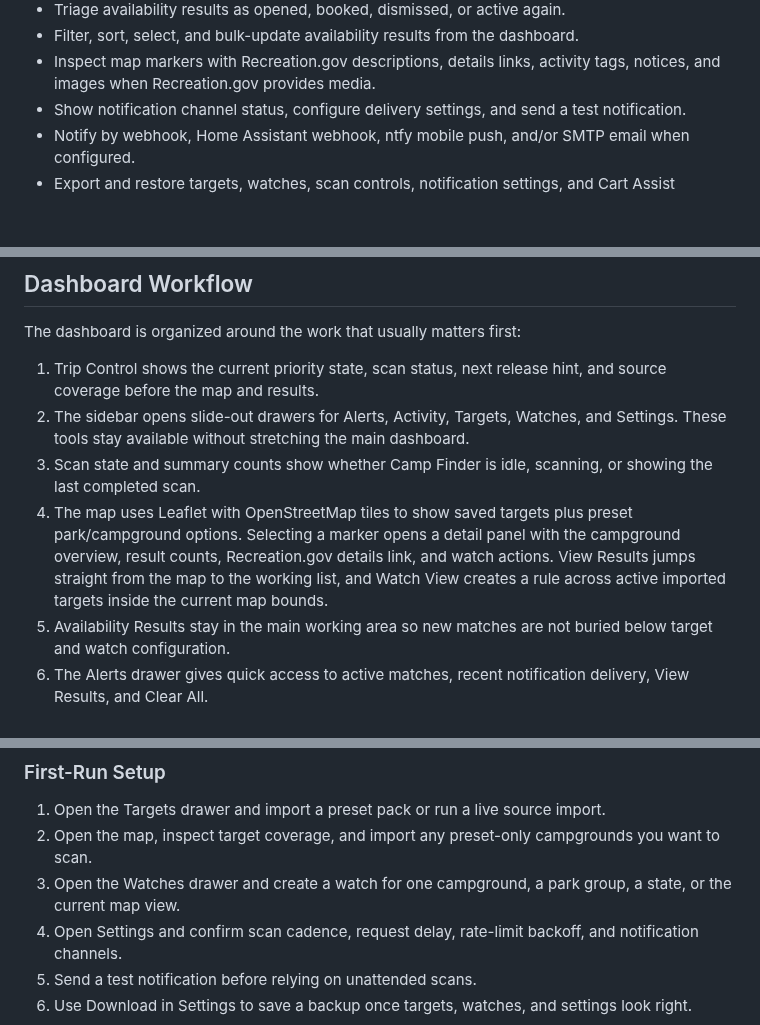
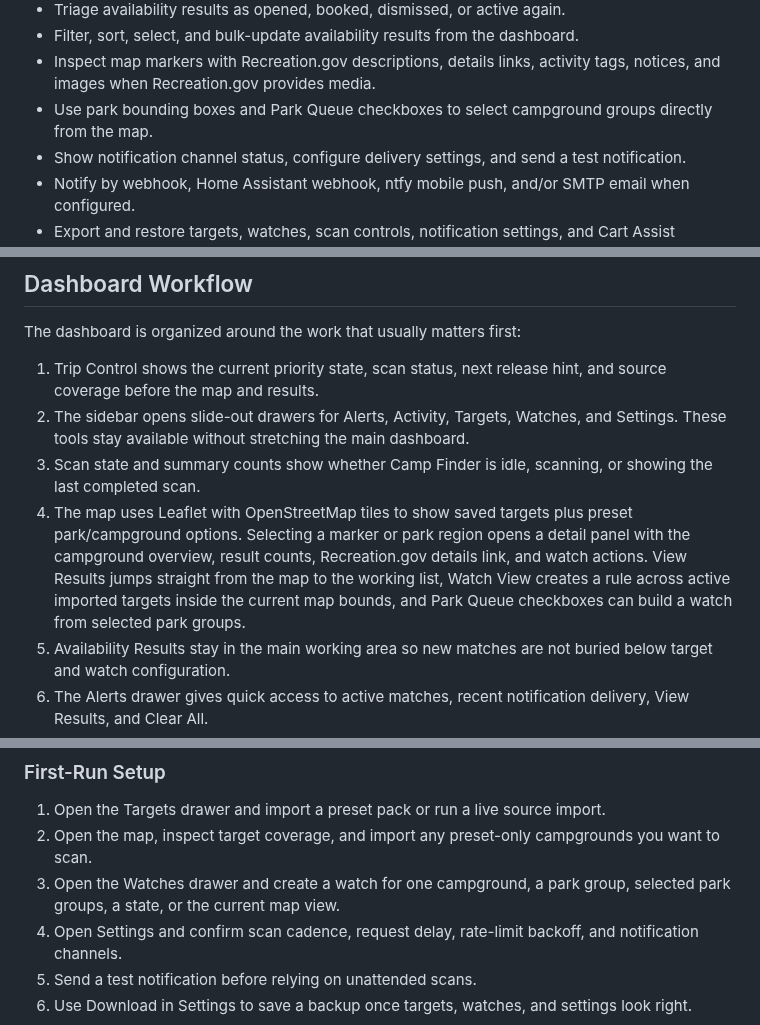
Before and after one commit to skestral/lynx-camp, a Markdown page: README.md, 3 parts joined by grey strips. GitHub-like rendering; blank space fills up the shorter version.

```diff
--- a/README.md
+++ b/README.md
@@ -49,6 +53,7 @@ Region watch setup:
 - Triage availability results as opened, booked, dismissed, or active again.
 - Filter, sort, select, and bulk-update availability results from the dashboard.
 - Inspect map markers with Recreation.gov descriptions, details links, activity tags, notices, and images when Recreation.gov provides media.
+- Use park bounding boxes and Park Queue checkboxes to select campground groups directly from the map.
 - Show notification channel status, configure delivery settings, and send a test notification.
 - Notify by webhook, Home Assistant webhook, ntfy mobile push, and/or SMTP email when configured.
 - Export and restore targets, watches, scan controls, notification settings, and Cart Assist settings.
@@ -61,7 +66,7 @@ The dashboard is organized around the work that usually matters first:
 1. Trip Control shows the current priority state, scan status, next release hint, and source coverage before the map and results.
 2. The sidebar opens slide-out drawers for Alerts, Activity, Targets, Watches, and Settings. These tools stay available without stretching the main dashboard.
 3. Scan state and summary counts show whether Camp Finder is idle, scanning, or showing the last completed scan.
-4. The map uses Leaflet with OpenStreetMap tiles to show saved targets plus preset park/campground options. Selecting a marker opens a detail panel with the campground overview, result counts, Recreation.gov details link, and watch actions. View Results jumps straight from the map to the working list, and Watch View creates a rule across active imported targets inside the current map bounds.
+4. The map uses Leaflet with OpenStreetMap tiles to show saved targets plus preset park/campground options. Selecting a marker or park region opens a detail panel with the campground overview, result counts, Recreation.gov details link, and watch actions. View Results jumps straight from the map to the working list, Watch View creates a rule across active imported targets inside the current map bounds, and Park Queue checkboxes can build a watch from selected park groups.
 5. Availability Results stay in the main working area so new matches are not buried below target and watch configuration.
 6. The Alerts drawer gives quick access to active matches, recent notification delivery, View Results, and Clear All.
 7. The Activity drawer shows the active scanner state, recent scan runs, recent checkpoint events, a Logs link, refresh, and Stop Scan.
@@ -190,7 +197,7 @@ Then open `http://localhost:8080`. Local source builds use the named Docker volu
 
 1. Open the Targets drawer and import a preset pack or run a live source import.
 2. Open the map, inspect target coverage, and import any preset-only campgrounds you want to scan.
-3. Open the Watches drawer and create a watch for one campground, a park group, a state, or the current map view.
+3. Open the Watches drawer and create a watch for one campground, a park group, selected park groups, a state, or the current map view.
 4. Open Settings and confirm scan cadence, request delay, rate-limit backoff, and notification channels.
 5. Send a test notification before relying on unattended scans.
 6. Use Download in Settings to save a backup once targets, watches, and settings look right.
```
Also changed, not shown: other parts of README.md (+9 -3 lines), docs/screenshots/park-region-selection.png (added), 2 other files.
